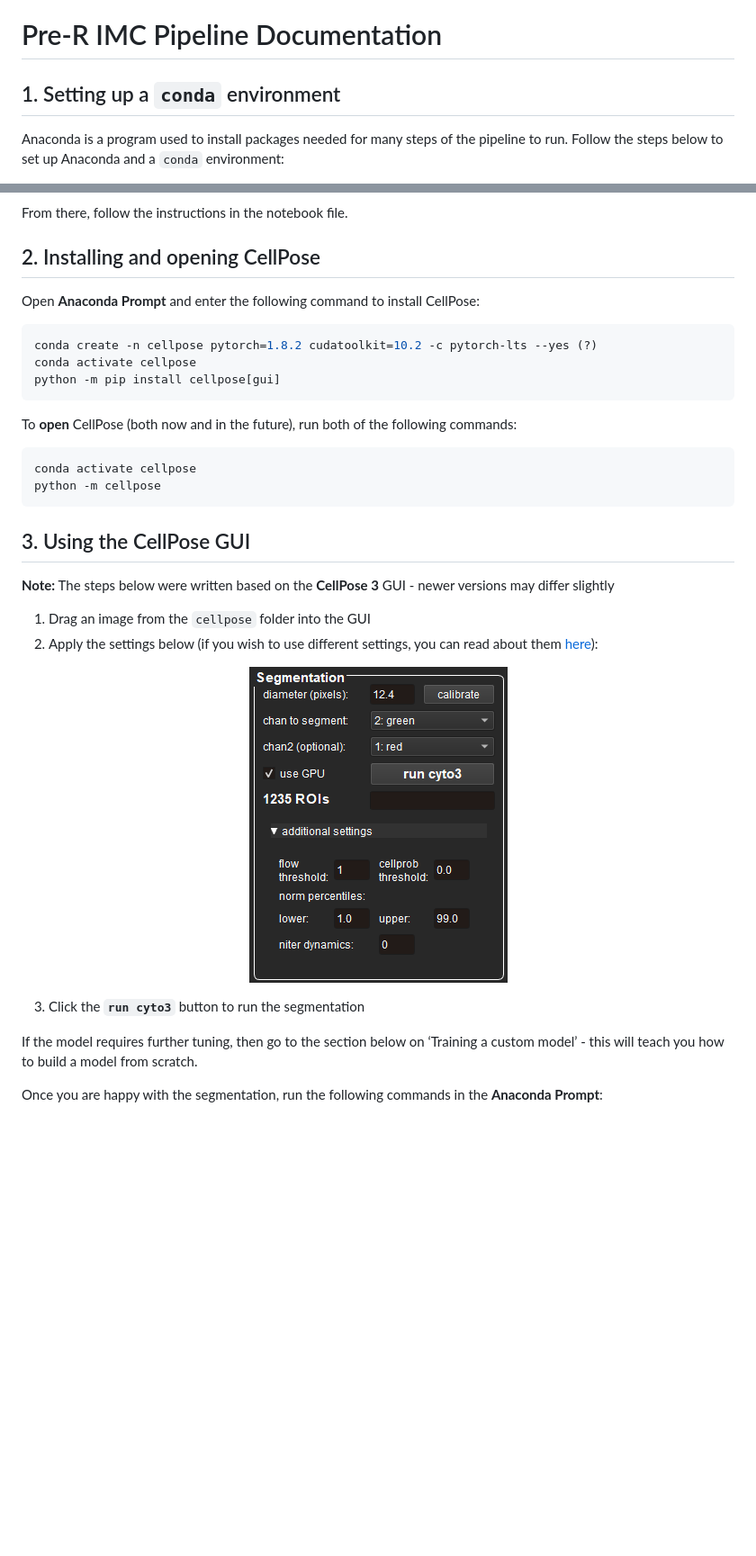
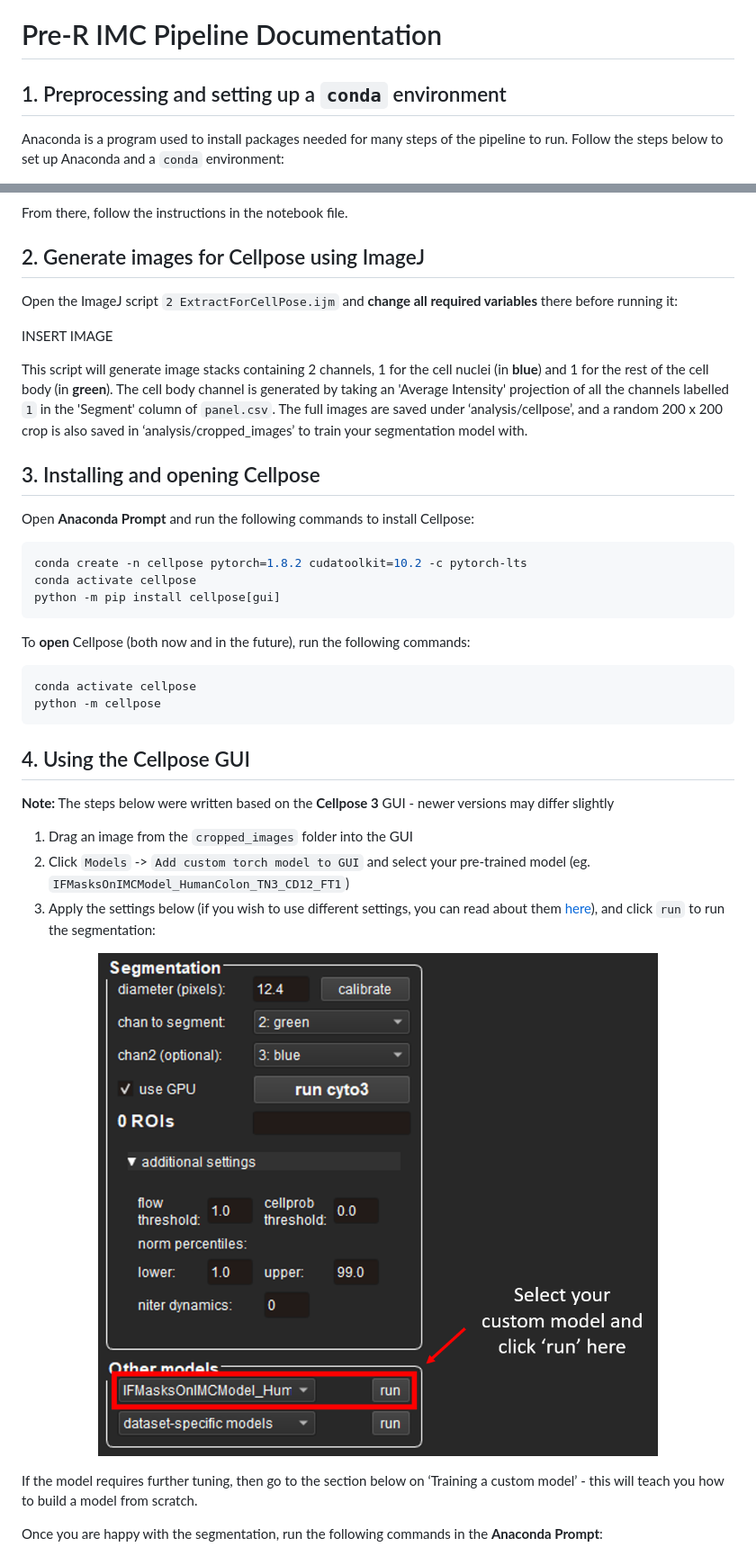
Before and after one commit to CVR-MucosalImmunology/IMC, a Markdown page: README.md, 2 parts joined by grey strips. Shown: that part at 90% size. Rendered like a GitHub page; pictures changed too: image.png; blank space fills up the shorter version.

```diff
--- a/README.md
+++ b/README.md
@@ -1,5 +1,5 @@
 # Pre-R IMC Pipeline Documentation
-## 1. Setting up a `conda` environment
+## 1. Preprocessing and setting up a `conda` environment
 
 Anaconda is a program used to install packages needed for many steps of the pipeline to run. Follow the steps below to set up Anaconda and a `conda` environment:
 
@@ -35,33 +36,40 @@ This will automatically open a Jupyter instance at `http://localhost:8888/lab` i
 
 From there, follow the instructions in the notebook file.
 
-## 2. Installing and opening CellPose
+## 2. Generate images for Cellpose using ImageJ
 
-Open **Anaconda Prompt** and enter the following command to install CellPose:
+Open the ImageJ script `2 ExtractForCellPose.ijm` and **change all required variables** there before running it:
+
+INSERT IMAGE
+
+This script will generate image stacks containing 2 channels, 1 for the cell nuclei (in **blue**) and 1 for the rest of the cell body (in **green**). The cell body channel is generated by taking an 'Average Intensity' projection of all the channels labelled `1` in the 'Segment' column of `panel.csv`. The full images are saved under ‘analysis/cellpose’, and a random 200 x 200 crop is also saved in ‘analysis/cropped_images’ to train your segmentation model with.
+
+## 3. Installing and opening Cellpose
+
+Open **Anaconda Prompt** and run the following commands to install Cellpose:
 ~~~~sh
-conda create -n cellpose pytorch=1.8.2 cudatoolkit=10.2 -c pytorch-lts --yes (?)
+conda create -n cellpose pytorch=1.8.2 cudatoolkit=10.2 -c pytorch-lts
 conda activate cellpose
 python -m pip install cellpose[gui]
 ~~~~
 
-To **open** CellPose (both now and in the future), run both of the following commands:
+To **open** Cellpose (both now and in the future), run the following commands:
 ~~~~sh
 conda activate cellpose
 python -m cellpose
 ~~~~
 
-## 3. Using the CellPose GUI
+## 4. Using the Cellpose GUI
 
-**Note:** The steps below were written based on the **CellPose 3** GUI - newer versions may differ slightly
+**Note:** The steps below were written based on the **Cellpose 3** GUI - newer versions may differ slightly
 
-1. Drag an image from the `cellpose` folder into the GUI
-2. Apply the settings below (if you wish to use different settings, you can read about them [here](https://cellpose.readthedocs.io/en/latest/settings.html)):
+1. Drag an image from the `cropped_images` folder into the GUI
+2. Click `Models` -> `Add custom torch model to GUI` and select your pre-trained model (eg. `IFMasksOnIMCModel_HumanColon_TN3_CD12_FT1`)
+3. Apply the settings below (if you wish to use different settings, you can read about them [here](https://cellpose.readthedocs.io/en/latest/settings.html)), and click `run` to run the segmentation:
 
 <p align="center">
   <img src="image.png" />
 </p>
-
-3. Click the **`run cyto3`** button to run the segmentation
 
 If the model requires further tuning, then go to the section below on ‘Training a custom model’ - this will teach you how to build a model from scratch.
 
```
Also changed, not shown: other parts of README.md (+2 -1 lines), 3 other files.
